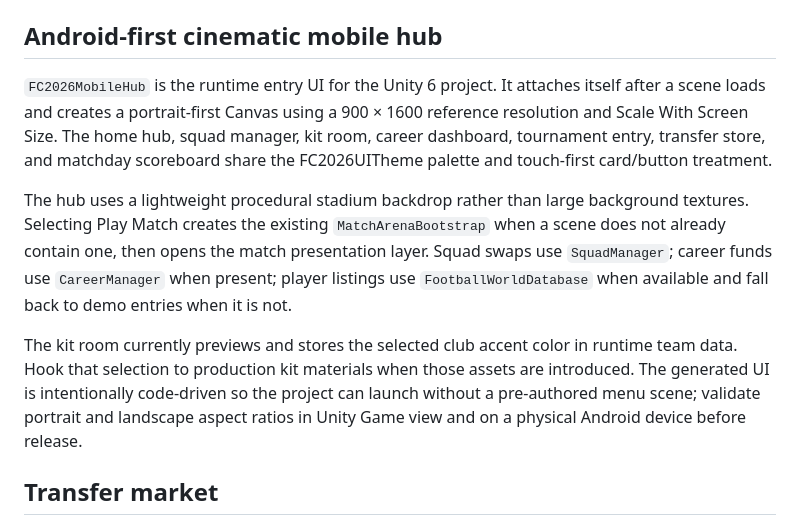
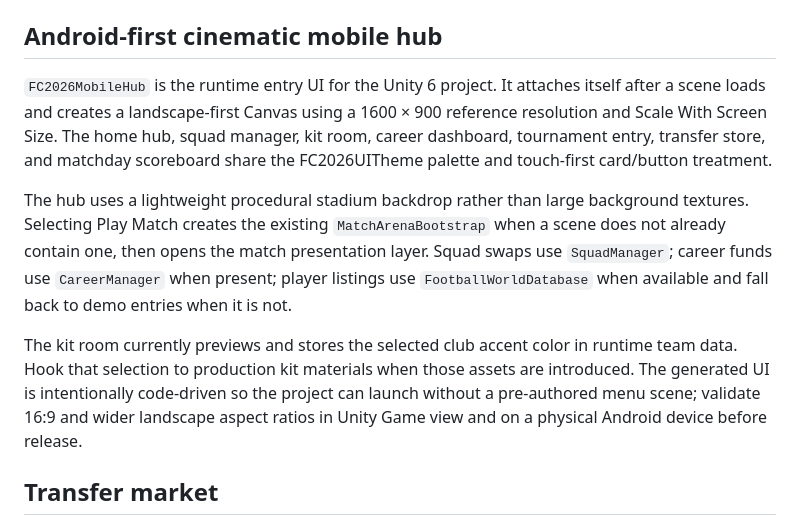
Before and after one commit to Wilberforcedev/FC2026-MOD-Apk, a Markdown page: unity_app/README.md, the part around the change. Drawn GitHub-style.

Commit message:
Document landscape-first mobile hub layout

```diff
--- a/unity_app/README.md
+++ b/unity_app/README.md
@@ -48,11 +48,11 @@ All screens follow one FC 2026 presentation system inspired by the supplied kit-
 
 ## Android-first cinematic mobile hub
 
-`FC2026MobileHub` is the runtime entry UI for the Unity 6 project. It attaches itself after a scene loads and creates a portrait-first Canvas using a 900 × 1600 reference resolution and Scale With Screen Size. The home hub, squad manager, kit room, career dashboard, tournament entry, transfer store, and matchday scoreboard share the FC2026UITheme palette and touch-first card/button treatment.
+`FC2026MobileHub` is the runtime entry UI for the Unity 6 project. It attaches itself after a scene loads and creates a landscape-first Canvas using a 1600 × 900 reference resolution and Scale With Screen Size. The home hub, squad manager, kit room, career dashboard, tournament entry, transfer store, and matchday scoreboard share the FC2026UITheme palette and touch-first card/button treatment.
 
 The hub uses a lightweight procedural stadium backdrop rather than large background textures. Selecting Play Match creates the existing `MatchArenaBootstrap` when a scene does not already contain one, then opens the match presentation layer. Squad swaps use `SquadManager`; career funds use `CareerManager` when present; player listings use `FootballWorldDatabase` when available and fall back to demo entries when it is not.
 
-The kit room currently previews and stores the selected club accent color in runtime team data. Hook that selection to production kit materials when those assets are introduced. The generated UI is intentionally code-driven so the project can launch without a pre-authored menu scene; validate portrait and landscape aspect ratios in Unity Game view and on a physical Android device before release.
+The kit room currently previews and stores the selected club accent color in runtime team data. Hook that selection to production kit materials when those assets are introduced. The generated UI is intentionally code-driven so the project can launch without a pre-authored menu scene; validate 16:9 and wider landscape aspect ratios in Unity Game view and on a physical Android device before release.
 
 ## Transfer market
 
```
